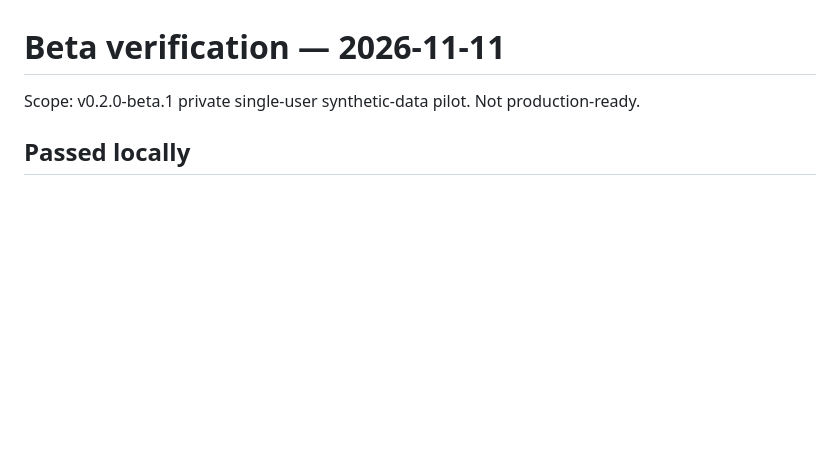
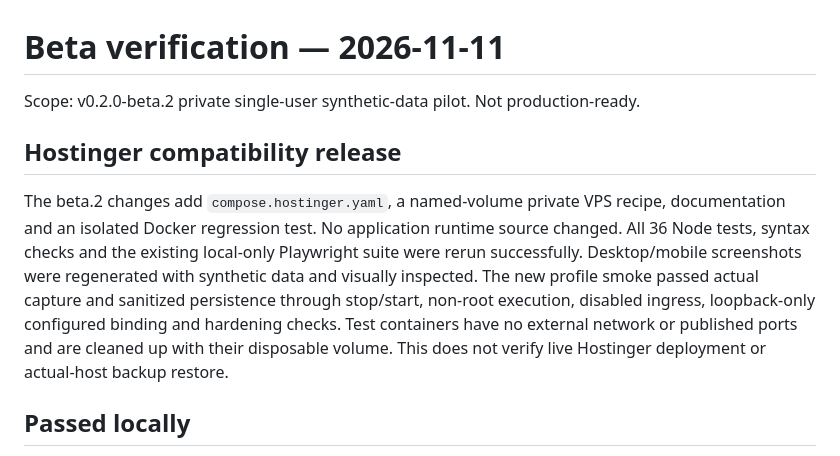
Before and after one commit to chanpollo/webhook-replay-lab, a Markdown page: docs/VERIFICATION.md, the part around the change. Drawn GitHub-style; blank space fills up the shorter version.

```diff
--- a/docs/VERIFICATION.md
+++ b/docs/VERIFICATION.md
@@ -1,6 +1,10 @@
 # Beta verification — 2026-11-11
 
-Scope: v0.2.0-beta.1 private single-user synthetic-data pilot. Not production-ready.
+Scope: v0.2.0-beta.2 private single-user synthetic-data pilot. Not production-ready.
+
+## Hostinger compatibility release
+
+The beta.2 changes add `compose.hostinger.yaml`, a named-volume private VPS recipe, documentation and an isolated Docker regression test. No application runtime source changed. All 36 Node tests, syntax checks and the existing local-only Playwright suite were rerun successfully. Desktop/mobile screenshots were regenerated with synthetic data and visually inspected. The new profile smoke passed actual capture and sanitized persistence through stop/start, non-root execution, disabled ingress, loopback-only configured binding and hardening checks. Test containers have no external network or published ports and are cleaned up with their disposable volume. This does not verify live Hostinger deployment or actual-host backup restore.
 
 ## Passed locally
 
```
Also changed, not shown: CHANGELOG.md (+8 -0 lines), README.md (+5 -1 lines), docs/HOSTINGER.md (added, +46 -0 lines), docs/desktop-preview.png, docs/mobile-preview.png, 4 other files.
